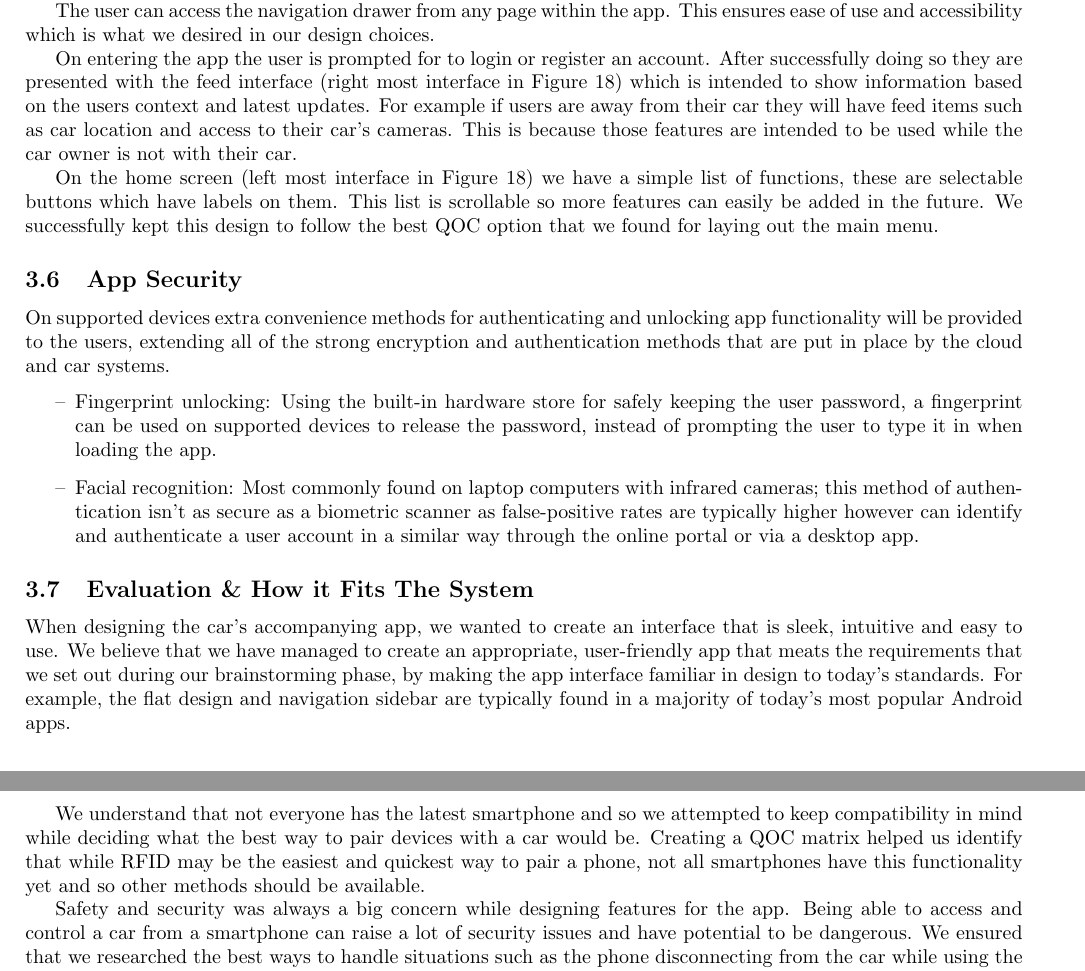
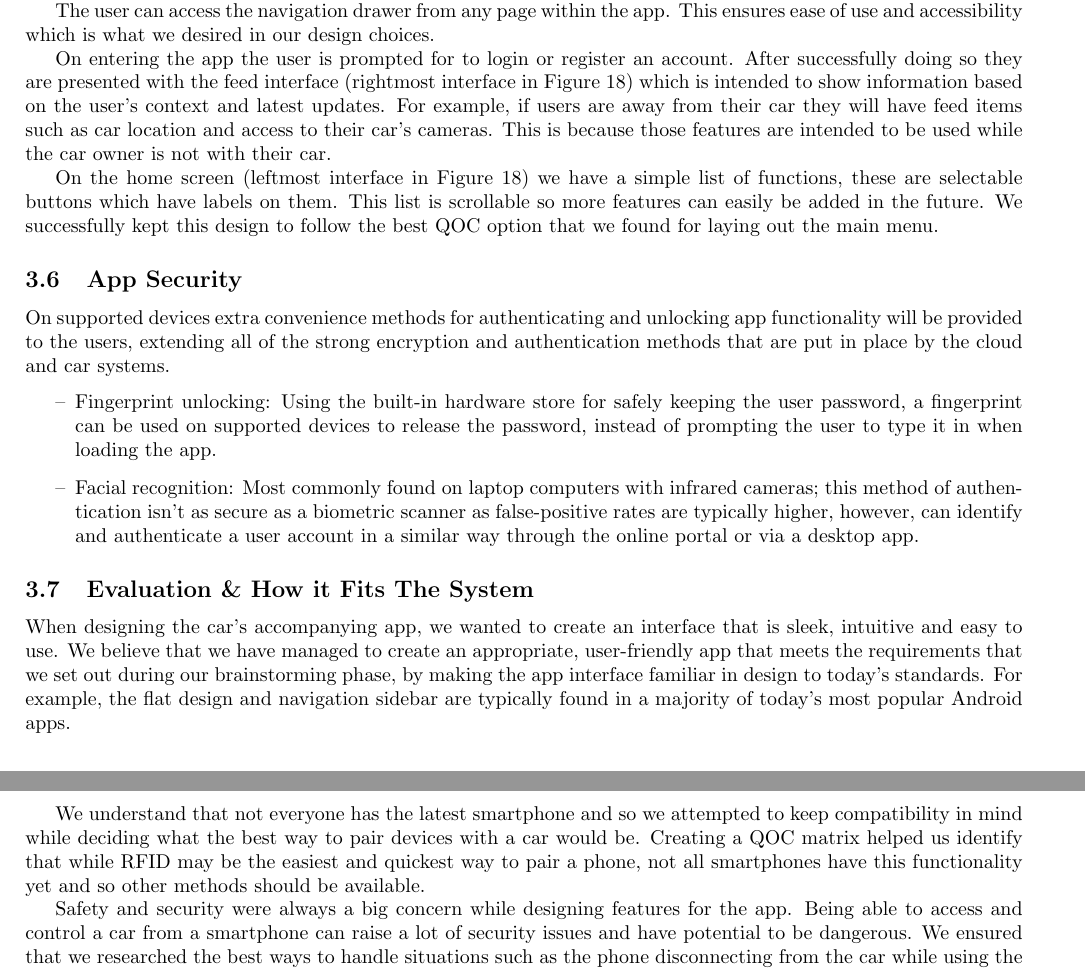
Before and after one commit to ChrisLane/sds-report, a LaTeX paper (main.tex): two parts of pages 24 and 25 of 26, joined at a grey line, cut so that both start at the same text. Compiled offline with pdfLaTeX.

Commit message:
Update on Overleaf.

```diff
--- a/main.tex
+++ b/main.tex
@@ -537,23 +537,23 @@ These designs follow the design choices we came to concluded on in the previous
 
 The user can access the navigation drawer from any page within the app. This ensures ease of use and accessibility which is what we desired in our design choices.
 
-On entering the app the user is prompted for to login or register an account. After successfully doing so they are presented with the feed interface (right most interface in Figure~\ref{figure-app-hifi}) which is intended to show information based on the users context and latest updates. For example if users are away from their car they will have feed items such as car location and access to their car's cameras. This is because those features are intended to be used while the car owner is not with their car.
+On entering the app the user is prompted for to login or register an account. After successfully doing so they are presented with the feed interface (rightmost interface in Figure~\ref{figure-app-hifi}) which is intended to show information based on the user's context and latest updates. For example, if users are away from their car they will have feed items such as car location and access to their car's cameras. This is because those features are intended to be used while the car owner is not with their car.
 
-On the home screen (left most interface in Figure~\ref{figure-app-hifi}) we have a simple list of functions, these are selectable buttons which have labels on them. This list is scrollable so more features can easily be added in the future. We successfully kept this design to follow the best QOC option that we found for laying out the main menu.
+On the home screen (leftmost interface in Figure~\ref{figure-app-hifi}) we have a simple list of functions, these are selectable buttons which have labels on them. This list is scrollable so more features can easily be added in the future. We successfully kept this design to follow the best QOC option that we found for laying out the main menu.
 
 \subsection{App Security}\label{ssec:app-security}
 On supported devices extra convenience methods for authenticating and unlocking app functionality will be provided to the users, extending all of the strong encryption and authentication methods that are put in place by the cloud and car systems.
 \begin{itemize}
   \item Fingerprint unlocking: Using the built-in hardware store for safely keeping the user password, a fingerprint can be used on supported devices to release the password, instead of prompting the user to type it in when loading the app.
-  \item Facial recognition: Most commonly found on laptop computers with infrared cameras; this method of authentication isn't as secure as a biometric scanner as false-positive rates are typically higher however can identify and authenticate a user account in a similar way through the online portal or via a desktop app.
+  \item Facial recognition: Most commonly found on laptop computers with infrared cameras; this method of authentication isn't as secure as a biometric scanner as false-positive rates are typically higher, however, can identify and authenticate a user account in a similar way through the online portal or via a desktop app.
 \end{itemize}
 
 \subsection{Evaluation \& How it Fits The System}\label{ssec:app-evaluation}
-When designing the car's accompanying app, we wanted to create an interface that is sleek, intuitive and easy to use. We believe that we have managed to create an appropriate, user-friendly app that meats the requirements that we set out during our brainstorming phase, by making the app interface familiar in design to today's standards. For example, the flat design and navigation sidebar are typically found in a majority of today's most popular Android apps.
+When designing the car's accompanying app, we wanted to create an interface that is sleek, intuitive and easy to use. We believe that we have managed to create an appropriate, user-friendly app that meets the requirements that we set out during our brainstorming phase, by making the app interface familiar in design to today's standards. For example, the flat design and navigation sidebar are typically found in a majority of today's most popular Android apps.
 
 We understand that not everyone has the latest smartphone and so we attempted to keep compatibility in mind while deciding what the best way to pair devices with a car would be. Creating a QOC matrix helped us identify that while RFID may be the easiest and quickest way to pair a phone, not all smartphones have this functionality yet and so other methods should be available.
 
-Safety and security was always a big concern while designing features for the app. Being able to access and control a car from a smartphone can raise a lot of security issues and have potential to be dangerous. We ensured that we researched the best ways to handle situations such as the phone disconnecting from the car while using the remote control feature and the security behind unlocking the car from the phone.
+Safety and security were always a big concern while designing features for the app. Being able to access and control a car from a smartphone can raise a lot of security issues and have potential to be dangerous. We ensured that we researched the best ways to handle situations such as the phone disconnecting from the car while using the remote control feature and the security behind unlocking the car from the phone.
 
 Overall we are happy with the design that we have created for the car app. The app design meets our expectations and requirements that were noted and even builds upon and exceeds the functionality that we had originally planned.
 
```
Also changed, not shown: main.tex (8 more changed lines).
